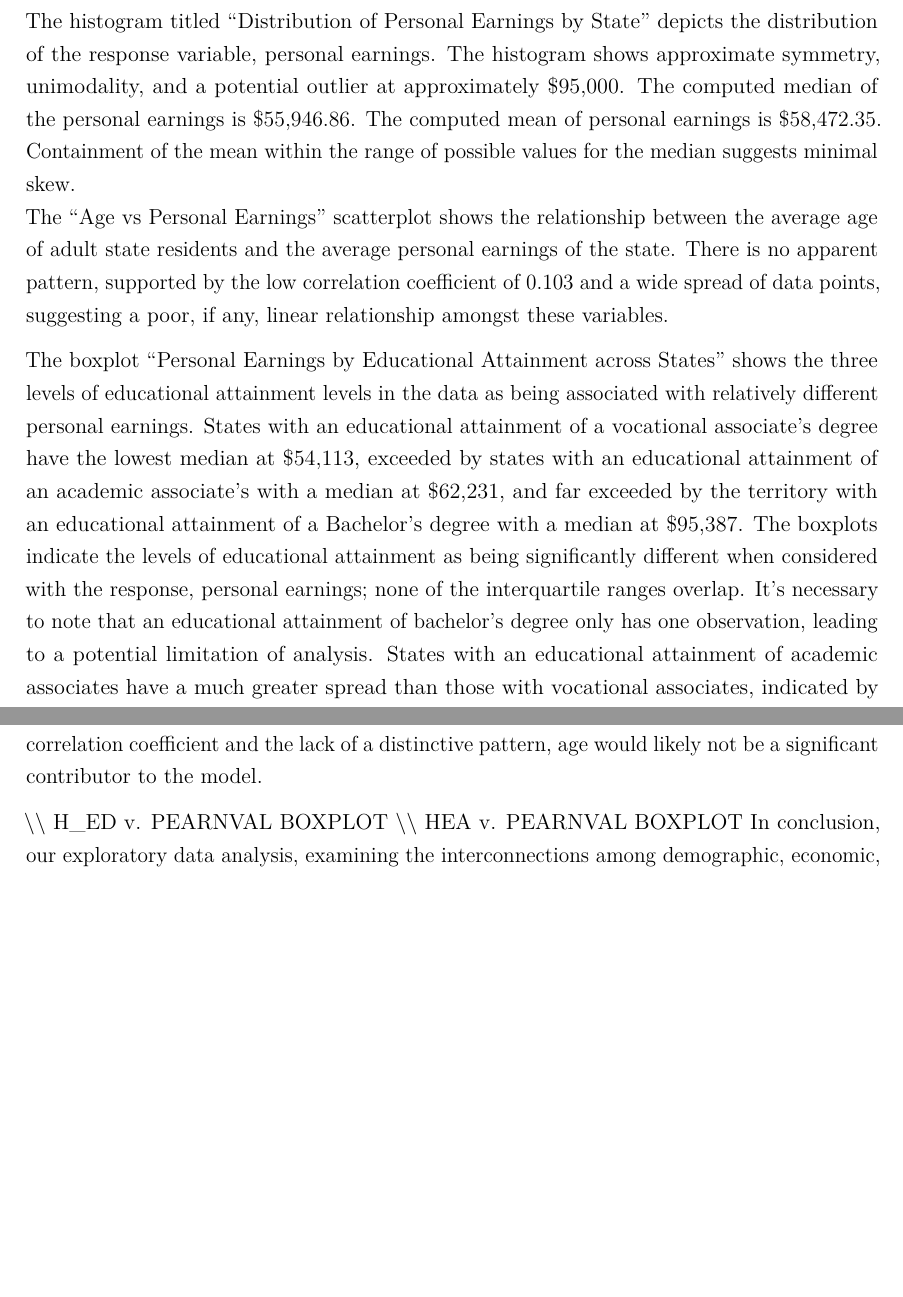
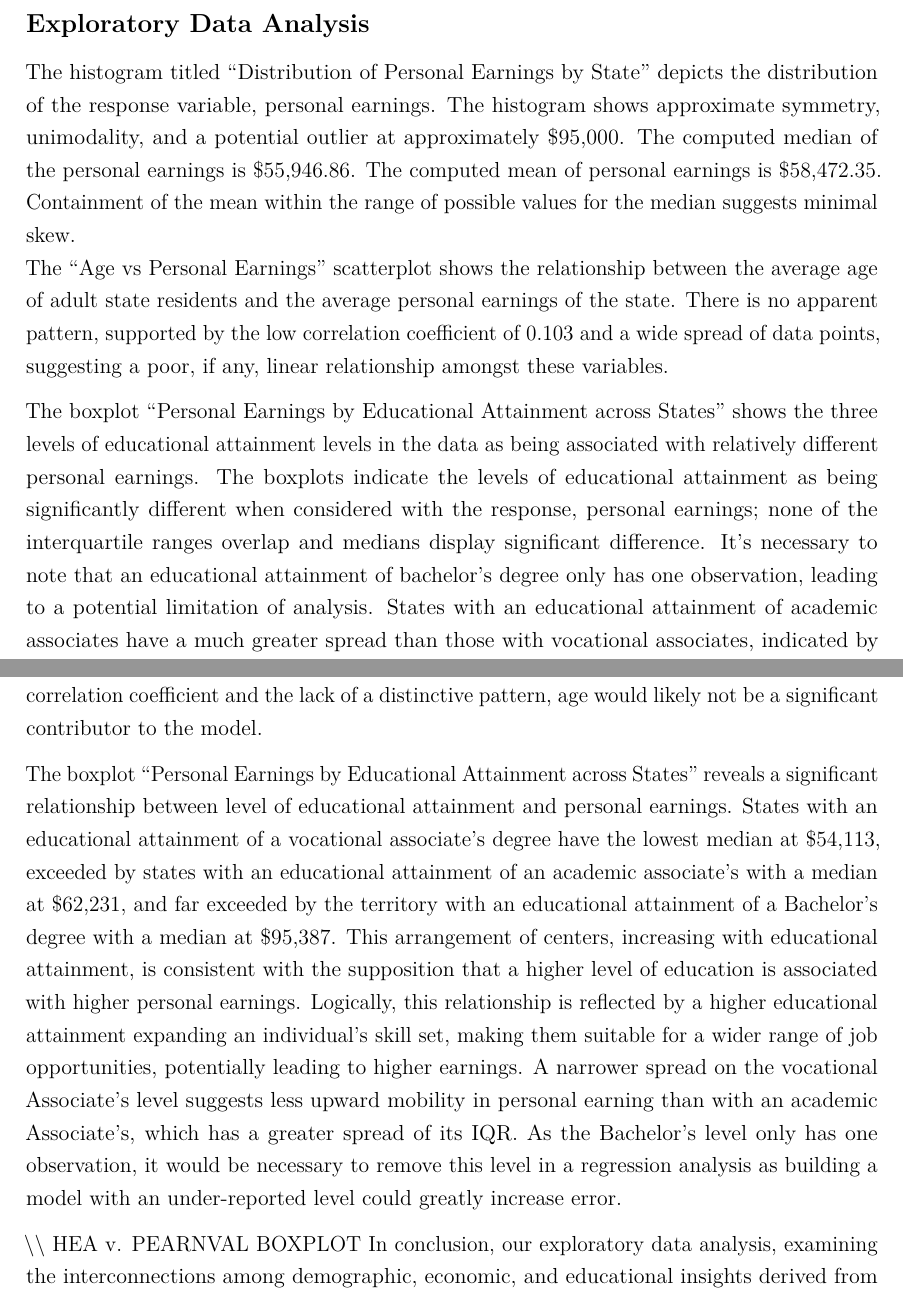
Before and after one commit to kimberlyyliuu/EarningsStatistics, an R Markdown document (3220 Part 1 Project template (1).Rmd): two parts of pages 5 and 6 of 11, joined at a grey line, cut at the place of the change, the shorter picture padded with empty space. Rendered offline with R 4.5, knitr and Pandoc, then LaTeX, with nearby package versions; the code chunks are not run, so their results and figures are left out.

Commit message:
conclusion updated to add H_ED V. PEARNVAL BOXPLOT

```diff
--- a/3220 Part 1 Project template (1).Rmd
+++ b/3220 Part 1 Project template (1).Rmd
@@ -148,7 +148,7 @@ incomeData |>
 The histogram titled “Distribution of Personal Earnings by State” depicts the distribution of the response variable, personal earnings. The histogram shows approximate symmetry, unimodality, and a potential outlier at approximately \$95,000. The computed median of the personal earnings  is \$55,946.86. The computed mean of personal earnings is \$58,472.35. Containment of the mean within the range of possible values for the median suggests minimal skew.
 The “Age vs Personal Earnings” scatterplot shows the relationship between the average age of adult state residents and the average personal earnings of the state. There is no apparent pattern, supported by the low correlation coefficient of 0.103 and a wide spread of data points, suggesting a poor, if any, linear relationship amongst these variables.
 
-The boxplot “Personal Earnings by Educational Attainment across States” shows the three levels of educational attainment levels in the data as being associated with relatively different personal earnings. States with an educational attainment of a vocational associate’s degree have the lowest median at \$54,113, exceeded by states with an educational attainment of an academic associate’s with a median at \$62,231, and far exceeded by the territory with an educational attainment of a Bachelor’s degree with a median at \$95,387. The boxplots indicate the levels of educational attainment as being significantly different when considered with the response, personal earnings; none of the interquartile ranges overlap. It’s necessary to note that an educational attainment of bachelor’s degree only has one observation, leading to a potential limitation of analysis. States with an educational attainment of academic associates have a much greater spread than those with vocational associates, indicated by the greater IQR. Two potential outliers exist in the vocational associate’s category, which could potentially skew prediction.
+The boxplot “Personal Earnings by Educational Attainment across States” shows the three levels of educational attainment levels in the data as being associated with relatively different personal earnings. The boxplots indicate the levels of educational attainment as being significantly different when considered with the response, personal earnings; none of the interquartile ranges overlap and medians display significant difference. It’s necessary to note that an educational attainment of bachelor’s degree only has one observation, leading to a potential limitation of analysis. States with an educational attainment of academic associates have a much greater spread than those with vocational associates, indicated by the greater IQR. Two potential outliers exist in the vocational associate’s category, which could potentially skew prediction.
 
 The boxplot “Personal Earnings by Health Status across States” displays the relationship between health status and personal earnings. A rather extreme outlier is present in the very good health category, far exceeding the range of other observations. Four less extreme outliers exist in the good health category. Health status appears to have an association with personal earnings, supported by a higher center of the very good health category (median \$65,425) over the good health category, centered with a median at \$54,810. Both categories of health status have an IQR not containing the other, supporting the existence of association with the response, personal earnings.
 
@@ -158,7 +158,8 @@ The histogram of “Distribution of Personal Earnings by State” depicts the di
 
 The scatterplot of “Age vs Personal Earnings” depicts the relationship between the  personal earnings corresponding to a state and the average age of adult individuals in each respective state. From the EDA, a correlation coefficient of -0.103 suggests the age variable has no significant association with personal earnings. There is an outlier corresponding to Washington D.C., indicated by the large difference in personal earnings relative to the other variables. This is most likely due to the high cost of living in a metropolitan city. Due to the low correlation coefficient and the lack of a distinctive pattern, age would likely not be a significant contributor to the model.
 
-\\\\ H_ED v. PEARNVAL BOXPLOT
+The boxplot “Personal Earnings by Educational Attainment across States” reveals a significant relationship between level of educational attainment and personal earnings. States with an educational attainment of a vocational associate’s degree have the lowest median at \$54,113, exceeded by states with an educational attainment of an academic associate’s with a median at \$62,231, and far exceeded by the territory with an educational attainment of a Bachelor’s degree with a median at \$95,387. This arrangement of centers, increasing with educational attainment, is consistent with the supposition that a higher level of education is associated with higher personal earnings. Logically, this relationship is reflected by a higher educational attainment expanding an individual's skill set, making them suitable for a wider range of job opportunities, potentially leading to higher earnings. A narrower spread on the vocational Associate’s level suggests less upward mobility in personal earning than with an academic Associate’s, which has a greater spread of its IQR. As the Bachelor’s level only has one observation, it would be necessary to remove this level in a regression analysis as building a model with an under-reported level could greatly increase error.
+
 \\\\ HEA v. PEARNVAL BOXPLOT
 In conclusion, our exploratory data analysis, examining the interconnections among demographic, economic, and educational insights derived from the ASEC survey and supplementary sources, has led to significant discoveries regarding the relationships between educational attainment and health status with personal earnings. Firstly, we observed an association between higher levels of educational attainment and greater personal earnings, affirming the pivotal role of education in enhancing economic prospects. Secondly, our analysis revealed an association between health status and personal earnings, indicating that lesser health is associated with diminished earnings. This underscores the critical importance of health in economic stability and success. Interestingly, we found no significant correlation between age and personal earnings, challenging common assumptions about the relationship between advancing age and income. These insights not only respond to our initial research queries but also highlight the complex factors that influence economic outcomes across the United States. This analysis underscores the value of comprehensive data collection and analysis, as exemplified by the decennial census, in informing policy and ensuring equitable resource distribution and opportunities for all citizens.
 
```
